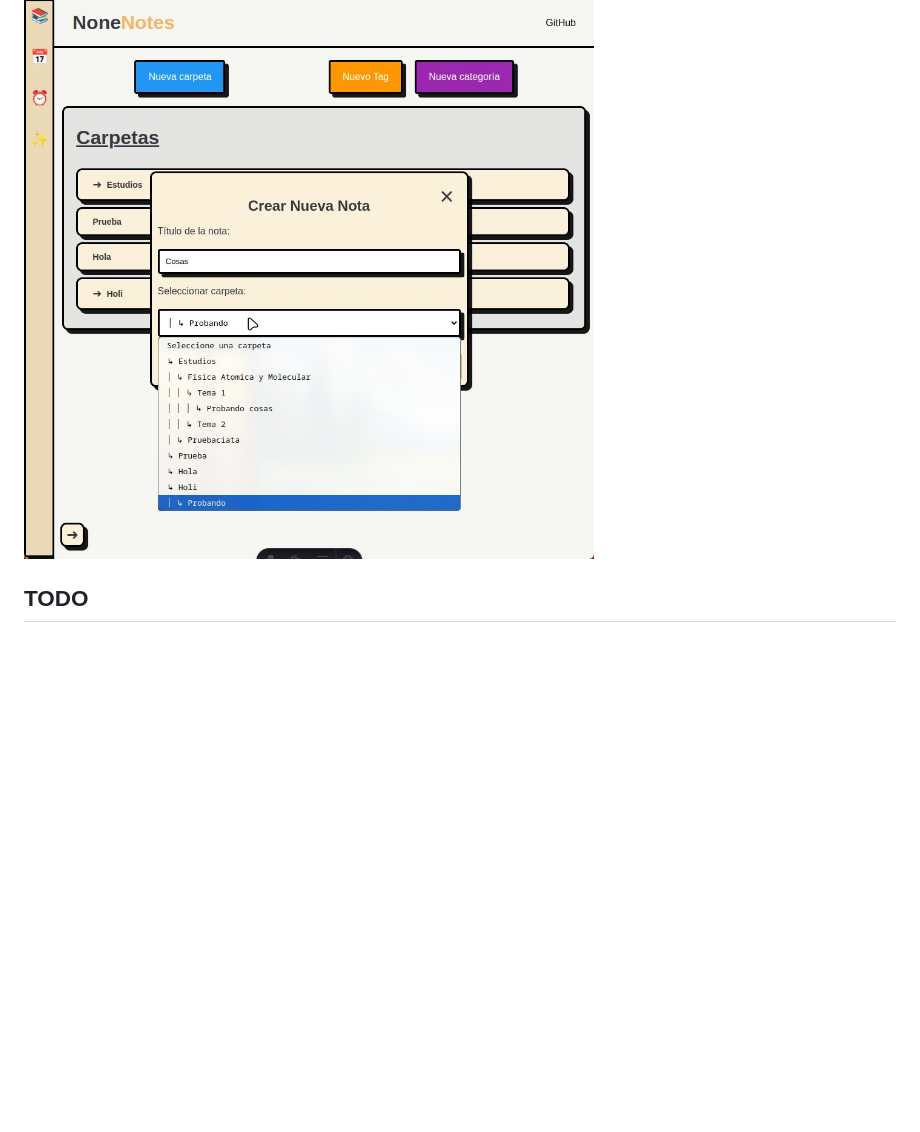
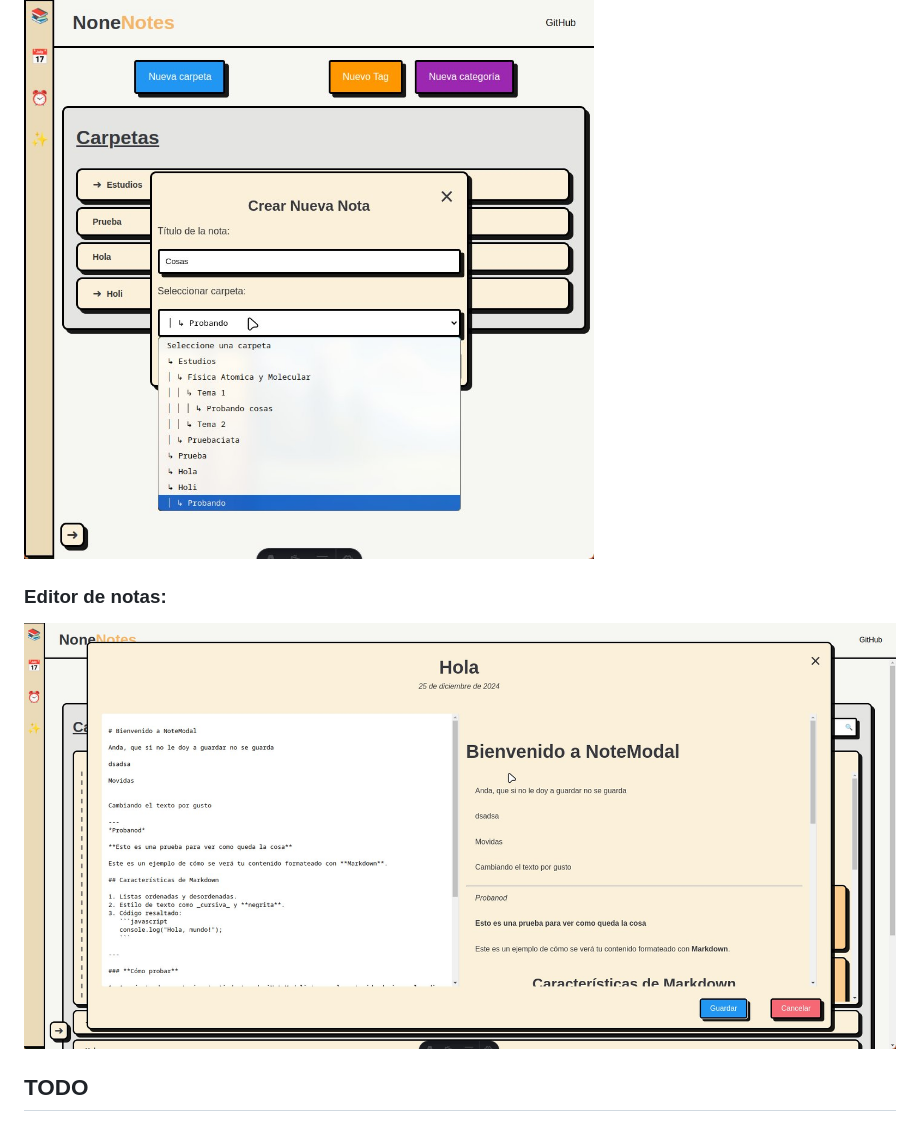
Before and after one commit to Nonetss/NoneNotes, a Markdown page: README.md, the part around the change. Rendered like a GitHub page; pictures changed too: imagenes/screenshot_27122024_182712.jpg (added); blank space fills up the shorter version.

Commit message:
modificamos readme

```diff
--- a/README.md
+++ b/README.md
@@ -48,6 +48,10 @@ Una vez completado el desarrollo principal, el siguiente paso será dockerizar e
 
 ![Screenshot de NoneNote](./imagenes/screenshot_26122024_191048.jpg)
 
+### Editor de notas:
+
+![Screenshot de NoneNote](./imagenes/screenshot_27122024_182712.jpg)
+
 ## TODO
 
 ### Calendario
```
